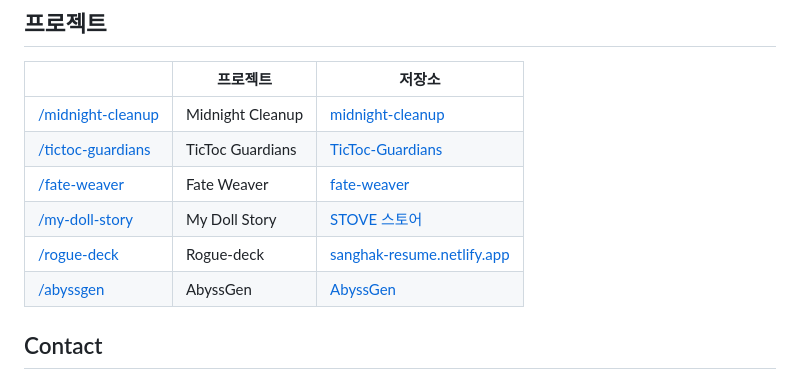
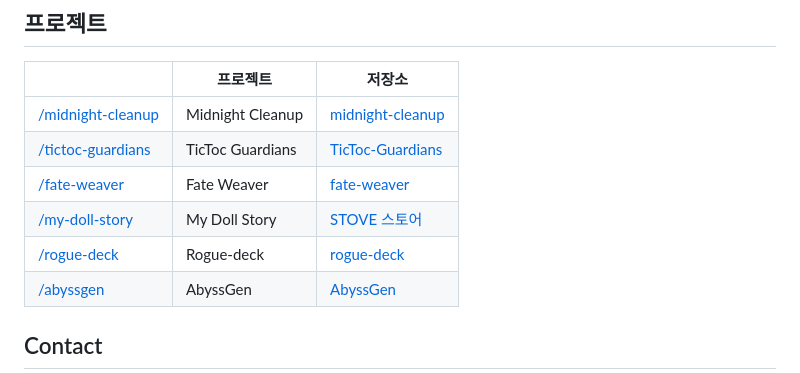
Before and after one commit to Will-Big/Will-Big.github.io, a Markdown page: README.md, the part around the change. Drawn GitHub-style.

Commit message:
README 의 Rogue-deck 링크를 GitHub 저장소로 변경
이력서 사이트(sanghak-resume.netlify.app) 를 가리키고 있던 것을
저장소 주소로 바꿉니다. 다른 프로젝트 행과 같은 기준이 됩니다.

Co-Authored-By: Claude Opus 5 <noreply@anthropic.com>

```diff
--- a/README.md
+++ b/README.md
@@ -18,7 +18,7 @@ Game Client / Engine Programmer
 | [/tictoc-guardians](https://will-big.github.io/tictoc-guardians) | TicToc Guardians | [TicToc-Guardians](https://github.com/Will-Big/TicToc-Guardians) |
 | [/fate-weaver](https://will-big.github.io/fate-weaver) | Fate Weaver | [fate-weaver](https://github.com/Will-Big/fate-weaver) |
 | [/my-doll-story](https://will-big.github.io/my-doll-story) | My Doll Story | [STOVE 스토어](https://store.onstove.com/ko/games/2398) |
-| [/rogue-deck](https://will-big.github.io/rogue-deck) | Rogue-deck | [sanghak-resume.netlify.app](https://sanghak-resume.netlify.app) |
+| [/rogue-deck](https://will-big.github.io/rogue-deck) | Rogue-deck | [rogue-deck](https://github.com/Will-Big/rogue-deck) |
 | [/abyssgen](https://will-big.github.io/abyssgen) | AbyssGen | [AbyssGen](https://github.com/Will-Big/AbyssGen) |
 
 ## Contact
```
